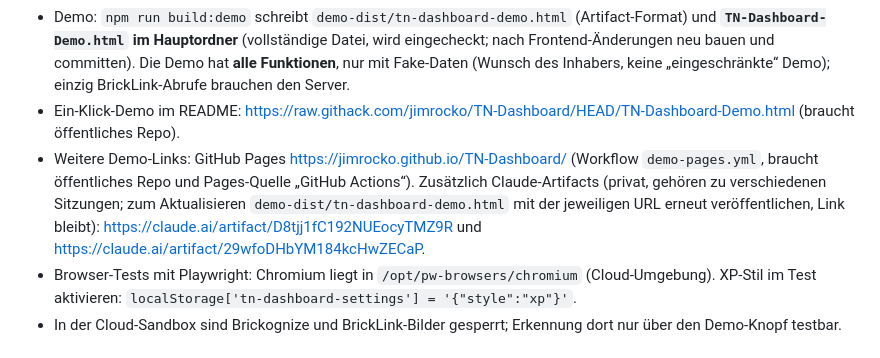
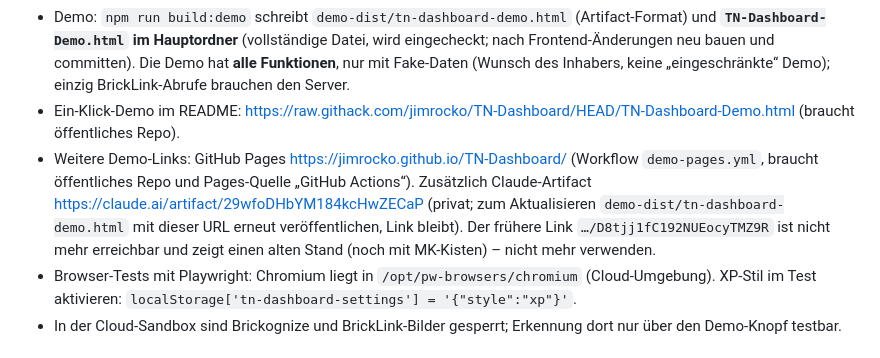
Before and after one commit to jimrocko/TN-Dashboard, a Markdown page: CLAUDE.md, the part around the change. Drawn GitHub-style.

Commit message:
KI-Gedächtnis: veralteten Demo-Link (noch mit MK-Kisten) ausgemustert
Co-Authored-By: Claude Opus 5.5 <noreply@anthropic.com>
Claude-Session: https://claude.ai/code/session_01XZ3fX5nUGcS5GP9yM1gEZ2

```diff
--- a/CLAUDE.md
+++ b/CLAUDE.md
@@ -96,7 +96,7 @@ start.sh / start.bat  Lokal starten (SQLite in local-data/, Test-Konten)
 - Nach Änderungen: `cd frontend && npm run build` und `npm run build:demo` müssen fehlerfrei laufen; `php -l` für geänderte PHP-Dateien.
 - Demo: `npm run build:demo` schreibt `demo-dist/tn-dashboard-demo.html` (Artifact-Format) und **`TN-Dashboard-Demo.html` im Hauptordner** (vollständige Datei, wird eingecheckt; nach Frontend-Änderungen neu bauen und committen). Die Demo hat **alle Funktionen**, nur mit Fake-Daten (Wunsch des Inhabers, keine „eingeschränkte“ Demo); einzig BrickLink-Abrufe brauchen den Server.
 - Ein-Klick-Demo im README: https://raw.githack.com/jimrocko/TN-Dashboard/HEAD/TN-Dashboard-Demo.html (braucht öffentliches Repo).
-- Weitere Demo-Links: GitHub Pages https://jimrocko.github.io/TN-Dashboard/ (Workflow `demo-pages.yml`, braucht öffentliches Repo und Pages-Quelle „GitHub Actions“). Zusätzlich Claude-Artifacts (privat, gehören zu verschiedenen Sitzungen; zum Aktualisieren `demo-dist/tn-dashboard-demo.html` mit der jeweiligen URL erneut veröffentlichen, Link bleibt): https://claude.ai/artifact/D8tjj1fC192NUEocyTMZ9R und https://claude.ai/artifact/29wfoDHbYM184kcHwZECaP.
+- Weitere Demo-Links: GitHub Pages https://jimrocko.github.io/TN-Dashboard/ (Workflow `demo-pages.yml`, braucht öffentliches Repo und Pages-Quelle „GitHub Actions“). Zusätzlich Claude-Artifact https://claude.ai/artifact/29wfoDHbYM184kcHwZECaP (privat; zum Aktualisieren `demo-dist/tn-dashboard-demo.html` mit dieser URL erneut veröffentlichen, Link bleibt). Der frühere Link `…/D8tjj1fC192NUEocyTMZ9R` ist nicht mehr erreichbar und zeigt einen alten Stand (noch mit MK-Kisten) – nicht mehr verwenden.
 - Browser-Tests mit Playwright: Chromium liegt in `/opt/pw-browsers/chromium` (Cloud-Umgebung). XP-Stil im Test aktivieren: `localStorage['tn-dashboard-settings'] = '{"style":"xp"}'`.
 - In der Cloud-Sandbox sind Brickognize und BrickLink-Bilder gesperrt; Erkennung dort nur über den Demo-Knopf testbar.
 
```
